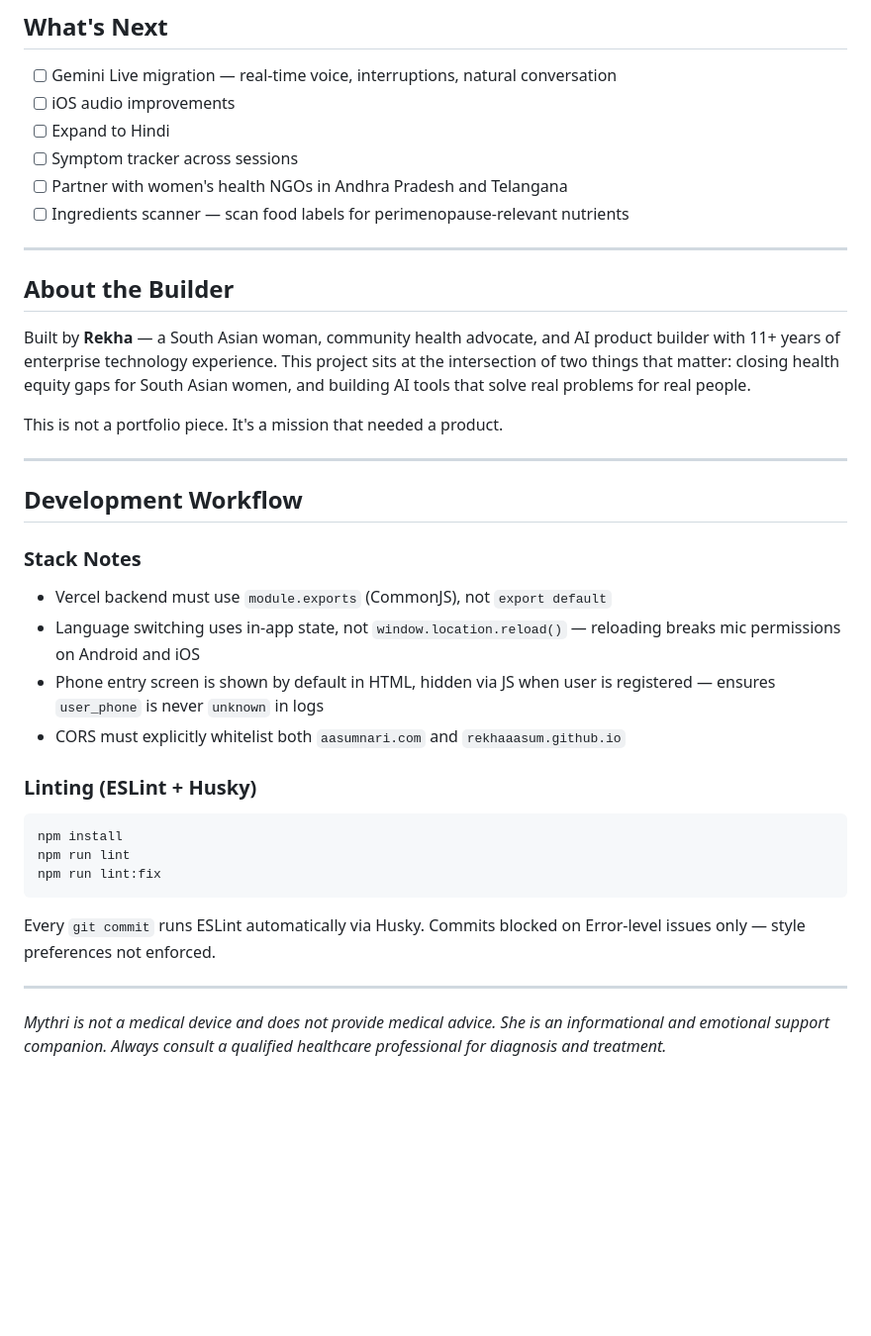
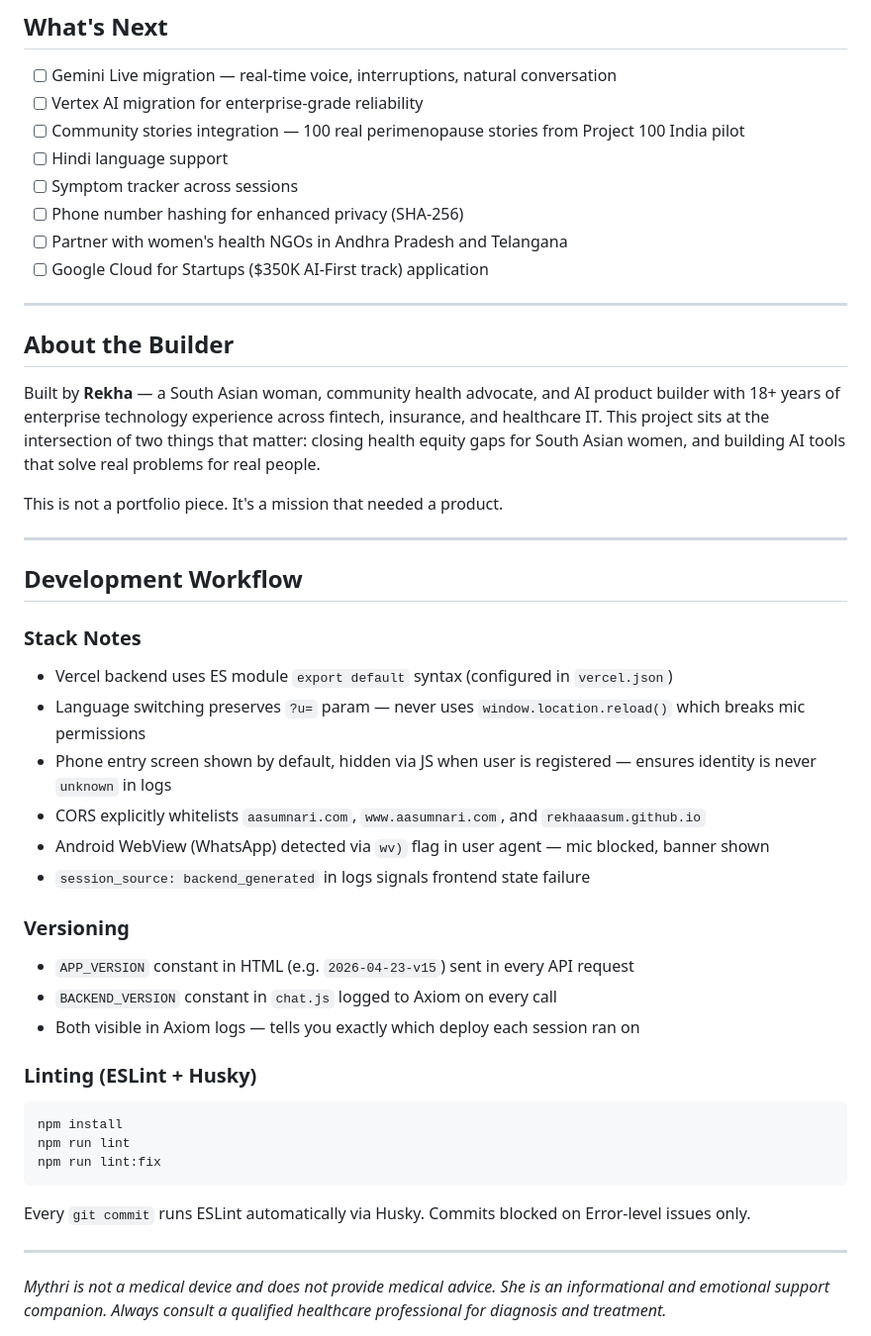
Before and after one commit to rekhaaasum/aasum-nari-health-companion, a Markdown page: README.md, the part around one of its changes. Shown at 99% size. GitHub-like rendering; blank space fills up the shorter version.

````diff
--- a/README.md
+++ b/README.md
@@ -137,17 +179,19 @@ Mythri is the scalable version of what I do in person — reaching women I can't
 ## What's Next
 
 - [ ] Gemini Live migration — real-time voice, interruptions, natural conversation
-- [ ] iOS audio improvements
-- [ ] Expand to Hindi
+- [ ] Vertex AI migration for enterprise-grade reliability
+- [ ] Community stories integration — 100 real perimenopause stories from Project 100 India pilot
+- [ ] Hindi language support
 - [ ] Symptom tracker across sessions
+- [ ] Phone number hashing for enhanced privacy (SHA-256)
 - [ ] Partner with women's health NGOs in Andhra Pradesh and Telangana
-- [ ] Ingredients scanner — scan food labels for perimenopause-relevant nutrients
+- [ ] Google Cloud for Startups ($350K AI-First track) application
 
 ---
 
 ## About the Builder
 
-Built by **Rekha** — a South Asian woman, community health advocate, and AI product builder with 11+ years of enterprise technology experience. This project sits at the intersection of two things that matter: closing health equity gaps for South Asian women, and building AI tools that solve real problems for real people.
+Built by **Rekha** — a South Asian woman, community health advocate, and AI product builder with 18+ years of enterprise technology experience across fintech, insurance, and healthcare IT. This project sits at the intersection of two things that matter: closing health equity gaps for South Asian women, and building AI tools that solve real problems for real people.
 
 This is not a portfolio piece. It's a mission that needed a product.
 
@@ -157,10 +201,18 @@ This is not a portfolio piece. It's a mission that needed a product.
 
 ### Stack Notes
 
-- Vercel backend must use `module.exports` (CommonJS), not `export default`
-- Language switching uses in-app state, not `window.location.reload()` — reloading breaks mic permissions on Android and iOS
-- Phone entry screen is shown by default in HTML, hidden via JS when user is registered — ensures `user_phone` is never `unknown` in logs
-- CORS must explicitly whitelist both `aasumnari.com` and `rekhaaasum.github.io`
+- Vercel backend uses ES module `export default` syntax (configured in `vercel.json`)
+- Language switching preserves `?u=` param — never uses `window.location.reload()` which breaks mic permissions
+- Phone entry screen shown by default, hidden via JS when user is registered — ensures identity is never `unknown` in logs
+- CORS explicitly whitelists `aasumnari.com`, `www.aasumnari.com`, and `rekhaaasum.github.io`
+- Android WebView (WhatsApp) detected via `wv)` flag in user agent — mic blocked, banner shown
+- `session_source: backend_generated` in logs signals frontend state failure
+
+### Versioning
+
+- `APP_VERSION` constant in HTML (e.g. `2026-04-23-v15`) sent in every API request
+- `BACKEND_VERSION` constant in `chat.js` logged to Axiom on every call
+- Both visible in Axiom logs — tells you exactly which deploy each session ran on
 
 ### Linting (ESLint + Husky)
 
@@ -170,7 +222,7 @@ npm run lint
 npm run lint:fix
 ```
 
-Every `git commit` runs ESLint automatically via Husky. Commits blocked on Error-level issues only — style preferences not enforced.
+Every `git commit` runs ESLint automatically via Husky. Commits blocked on Error-level issues only.
 
 ---
 
````
Also changed, not shown: other parts of README.md (+59 -17 lines).
